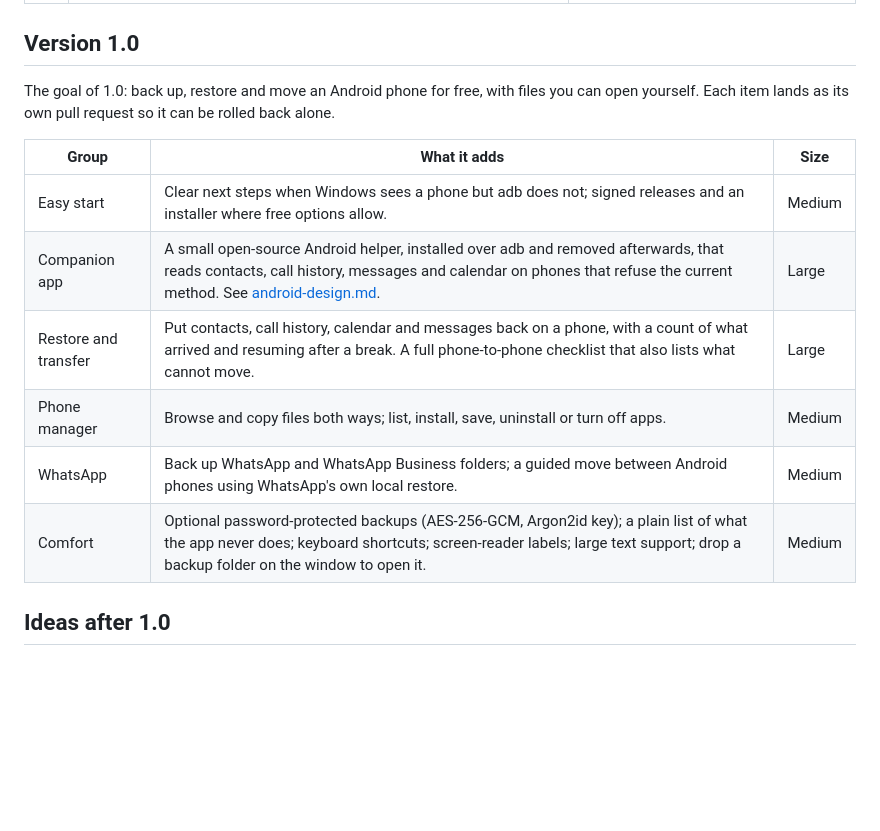
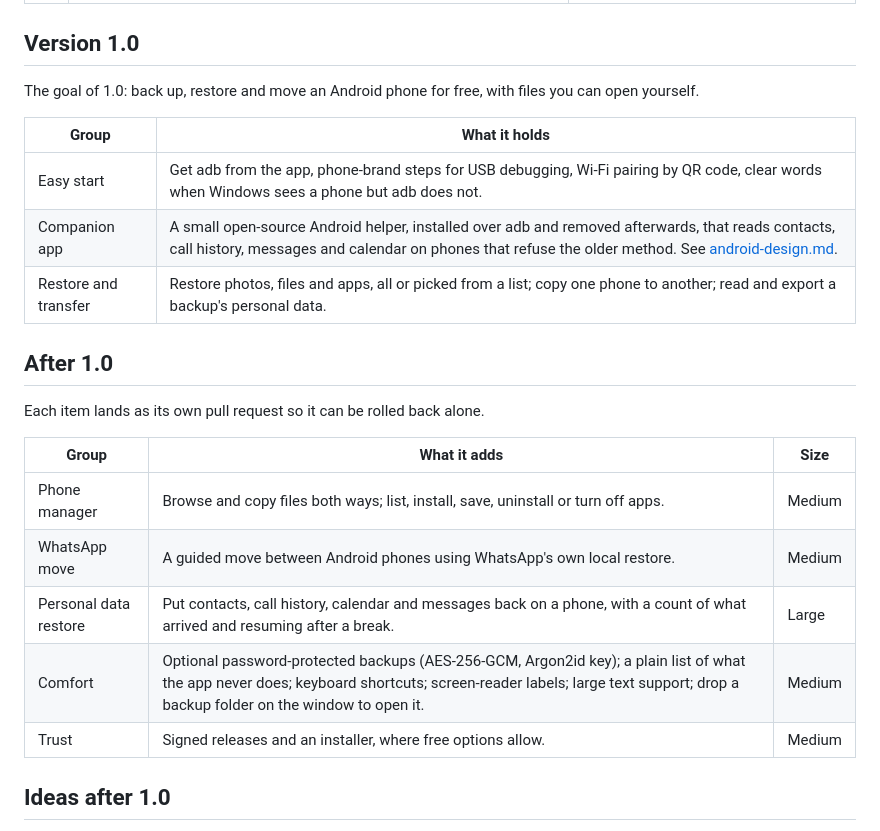
Before and after one commit to mitunmanav/phone-backup, a Markdown page: docs/PLAN.md, the part around the change. Drawn GitHub-style; blank space fills up the shorter version.

Commit message:
Match the plan to what 1.0 ships (#52)
1.0 is what is on main now. The phone manager, the guided WhatsApp move,
putting personal data back on a phone, password-protected backups, the
other comfort items and signed releases move to a new After 1.0 section.

```diff
--- a/docs/PLAN.md
+++ b/docs/PLAN.md
@@ -34,16 +34,25 @@ Checked and not a bug: if one file in a multi-file `adb pull` fails (deleted mid
 
 ## Version 1.0
 
-The goal of 1.0: back up, restore and move an Android phone for free, with files you can open yourself. Each item lands as its own pull request so it can be rolled back alone.
+The goal of 1.0: back up, restore and move an Android phone for free, with files you can open yourself.
+
+| Group | What it holds |
+|---|---|
+| Easy start | Get adb from the app, phone-brand steps for USB debugging, Wi-Fi pairing by QR code, clear words when Windows sees a phone but adb does not. |
+| Companion app | A small open-source Android helper, installed over adb and removed afterwards, that reads contacts, call history, messages and calendar on phones that refuse the older method. See [android-design.md](android-design.md). |
+| Restore and transfer | Restore photos, files and apps, all or picked from a list; copy one phone to another; read and export a backup's personal data. |
+
+## After 1.0
+
+Each item lands as its own pull request so it can be rolled back alone.
 
 | Group | What it adds | Size |
 |---|---|---|
-| Easy start | Clear next steps when Windows sees a phone but adb does not; signed releases and an installer where free options allow. | Medium |
-| Companion app | A small open-source Android helper, installed over adb and removed afterwards, that reads contacts, call history, messages and calendar on phones that refuse the current method. See [android-design.md](android-design.md). | Large |
-| Restore and transfer | Put contacts, call history, calendar and messages back on a phone, with a count of what arrived and resuming after a break. A full phone-to-phone checklist that also lists what cannot move. | Large |
 | Phone manager | Browse and copy files both ways; list, install, save, uninstall or turn off apps. | Medium |
-| WhatsApp | Back up WhatsApp and WhatsApp Business folders; a guided move between Android phones using WhatsApp's own local restore. | Medium |
+| WhatsApp move | A guided move between Android phones using WhatsApp's own local restore. | Medium |
+| Personal data restore | Put contacts, call history, calendar and messages back on a phone, with a count of what arrived and resuming after a break. | Large |
 | Comfort | Optional password-protected backups (AES-256-GCM, Argon2id key); a plain list of what the app never does; keyboard shortcuts; screen-reader labels; large text support; drop a backup folder on the window to open it. | Medium |
+| Trust | Signed releases and an installer, where free options allow. | Medium |
 
 ## Ideas after 1.0
 
```
